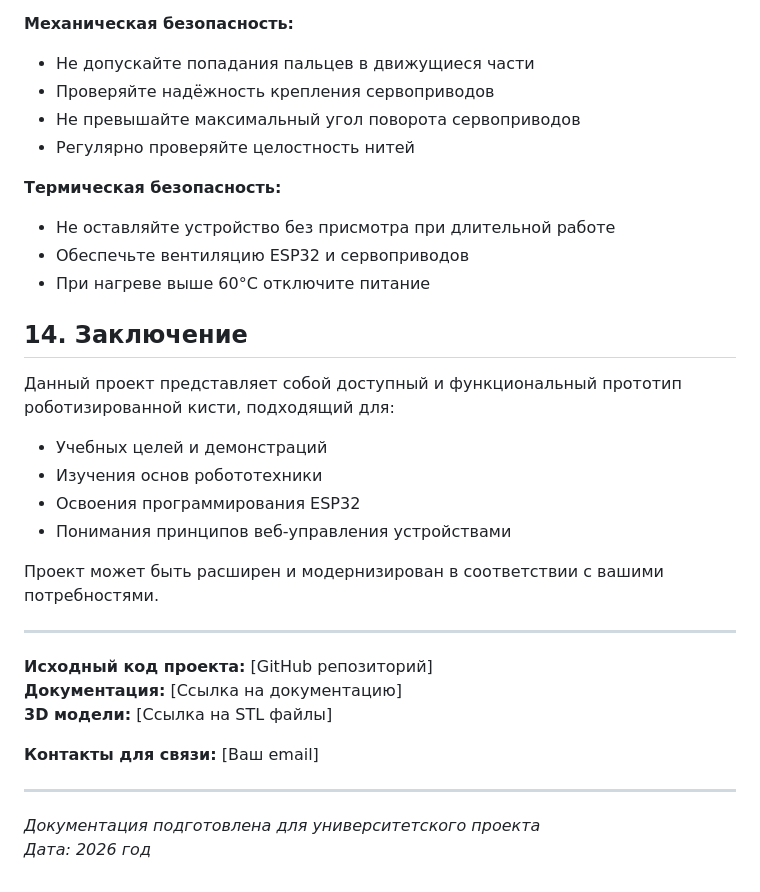
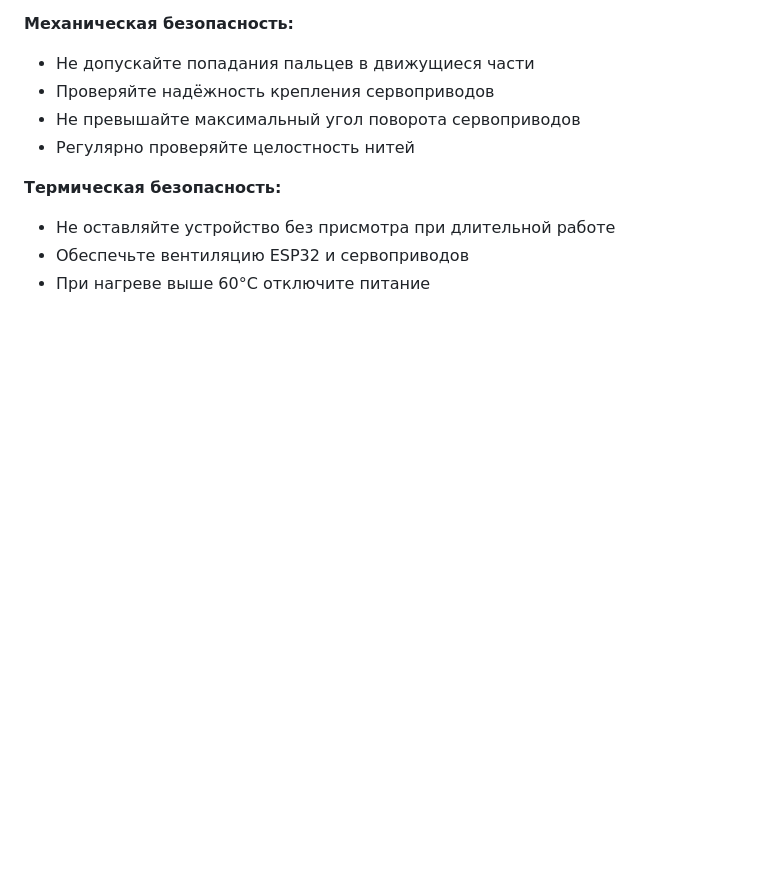
Before and after one commit to denZzz-909/robot-hand-project, a Markdown page: README.md, the part around one of its changes. GitHub-like rendering; blank space fills up the shorter version.

```diff
--- a/README.md
+++ b/README.md
@@ -394,26 +416,3 @@ for (int pos = 0; pos <= 90; pos++) {
 - Не оставляйте устройство без присмотра при длительной работе
 - Обеспечьте вентиляцию ESP32 и сервоприводов
 - При нагреве выше 60°C отключите питание
-
-## 14. Заключение
-
-Данный проект представляет собой доступный и функциональный прототип роботизированной кисти, подходящий для:
-- Учебных целей и демонстраций
-- Изучения основ робототехники
-- Освоения программирования ESP32
-- Понимания принципов веб-управления устройствами
-
-Проект может быть расширен и модернизирован в соответствии с вашими потребностями.
-
----
-
-**Исходный код проекта:** [GitHub репозиторий]
-**Документация:** [Ссылка на документацию]
-**3D модели:** [Ссылка на STL файлы]
-
-**Контакты для связи:** [Ваш email]
-
----
-
-*Документация подготовлена для университетского проекта*
-*Дата: 2026 год*
```
Also changed, not shown: other parts of README.md (+23 -1 lines).
